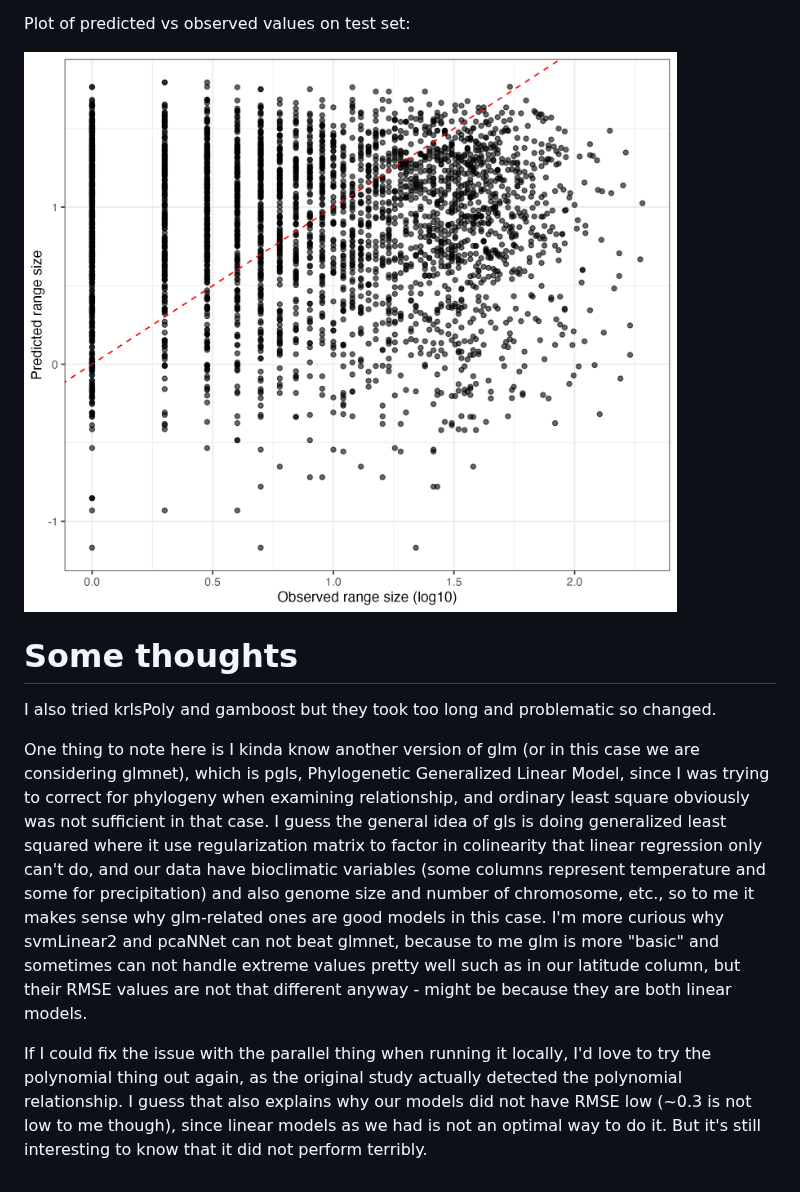
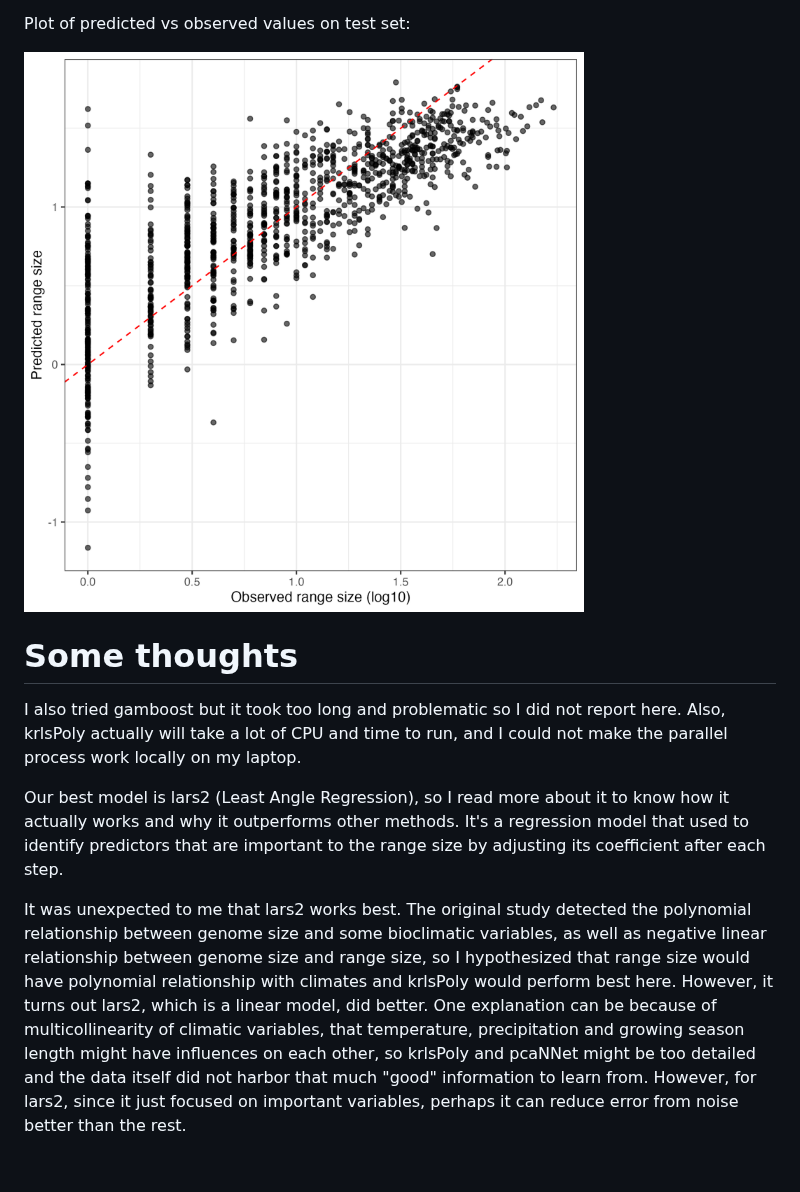
Before and after one commit to lynnnguyen1/NguyenLinh, a Markdown page: Unit05_RegressionEtc/Nguyen_writeup.md, the part around one of its changes. Drawn GitHub-style; pictures changed too: Unit05_RegressionEtc/test_lars2_plot.png (added).

```diff
--- a/Unit05_RegressionEtc/Nguyen_writeup.md
+++ b/Unit05_RegressionEtc/Nguyen_writeup.md
@@ -48,12 +49,12 @@ Using that tuning model as a final version on test set, the statistic of the fin
 
 Plot of predicted vs observed values on test set:
 
-![test_glmnet_plot](test_glmnet_plot.png)
+![test_lars2_plot](test_lars2_plot.png)
 
 # Some thoughts
 
-I also tried krlsPoly and gamboost but they took too long and problematic so changed.
+I also tried gamboost but it took too long and problematic so I did not report here. Also, krlsPoly actually will take a lot of CPU and time to run, and I could not make the parallel process work locally on my laptop.
 
-One thing to note here is I kinda know another version of glm (or in this case we are considering glmnet), which is pgls, Phylogenetic Generalized Linear Model, since I was trying to correct for phylogeny when examining relationship, and ordinary least square obviously was not sufficient in that case. I guess the general idea of gls is doing generalized least squared where it use regularization matrix to factor in colinearity that linear regression only can't do, and our data have bioclimatic variables (some columns represent temperature and some for precipitation) and also genome size and number of chromosome, etc., so to me it makes sense why glm-related ones are good models in this case. I'm more curious why svmLinear2 and pcaNNet can not beat glmnet, because to me glm is more "basic" and sometimes can not handle extreme values pretty well such as in our latitude column, but their RMSE values are not that different anyway - might be because they are both linear models.
+Our best model is lars2 (Least Angle Regression), so I read more about it to know how it actually works and why it outperforms other methods. It's a regression model that used to identify predictors that are important to the range size by adjusting its coefficient after each step.
 
-If I could fix the issue with the parallel thing when running it locally, I'd love to try the polynomial thing out again, as the original study actually detected the polynomial relationship. I guess that also explains why our models did not have RMSE low (~0.3 is not low to me though), since linear models as we had is not an optimal way to do it. But it's still interesting to know that it did not perform terribly.
+It was unexpected to me that lars2 works best. The original study detected the polynomial relationship between genome size and some bioclimatic variables, as well as negative linear relationship between genome size and range size, so I hypothesized that range size would have polynomial relationship with climates and krlsPoly would perform best here. However, it turns out lars2, which is a linear model, did better. One explanation can be because of multicollinearity of climatic variables, that temperature, precipitation and growing season length might have influences on each other, so krlsPoly and pcaNNet might be too detailed and the data itself did not harbor that much "good" information to learn from. However, for lars2, since it just focused on important variables, perhaps it can reduce error from noise better than the rest.
```
Also changed, not shown: other parts of Unit05_RegressionEtc/Nguyen_writeup.md (+11 -10 lines), Unit05_RegressionEtc/RMSE_dist_lars2.png (added), Unit05_RegressionEtc/RangeSizeModelComparison.png (added), 2 other files.
